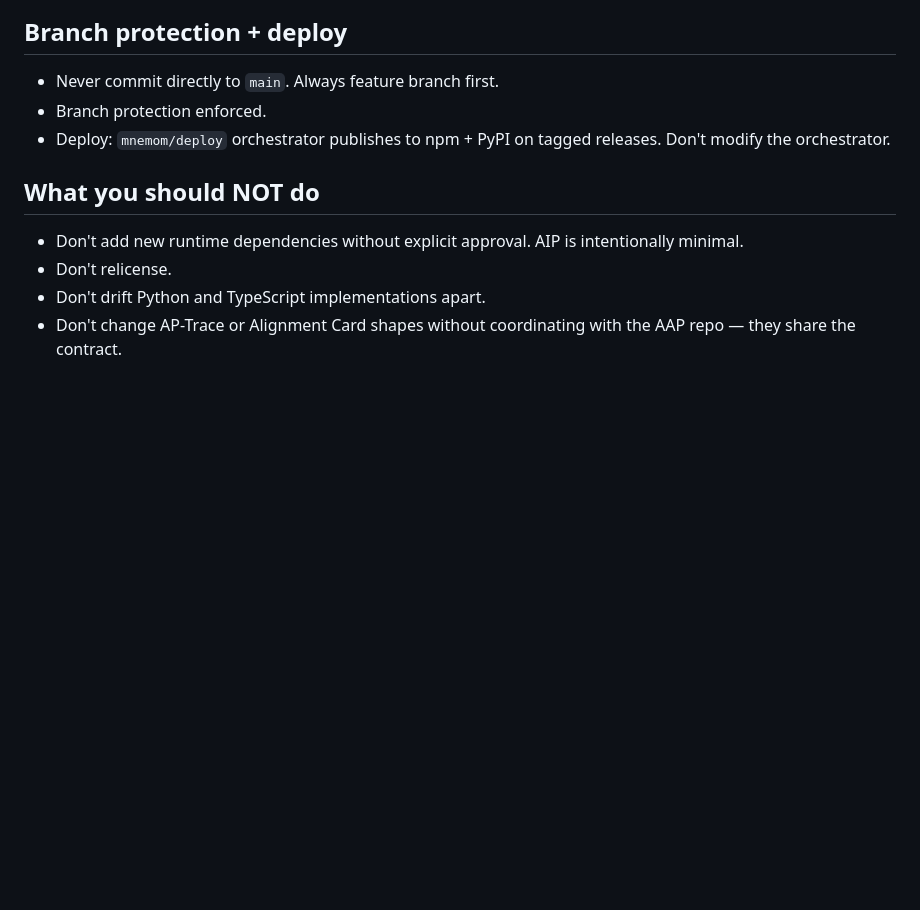
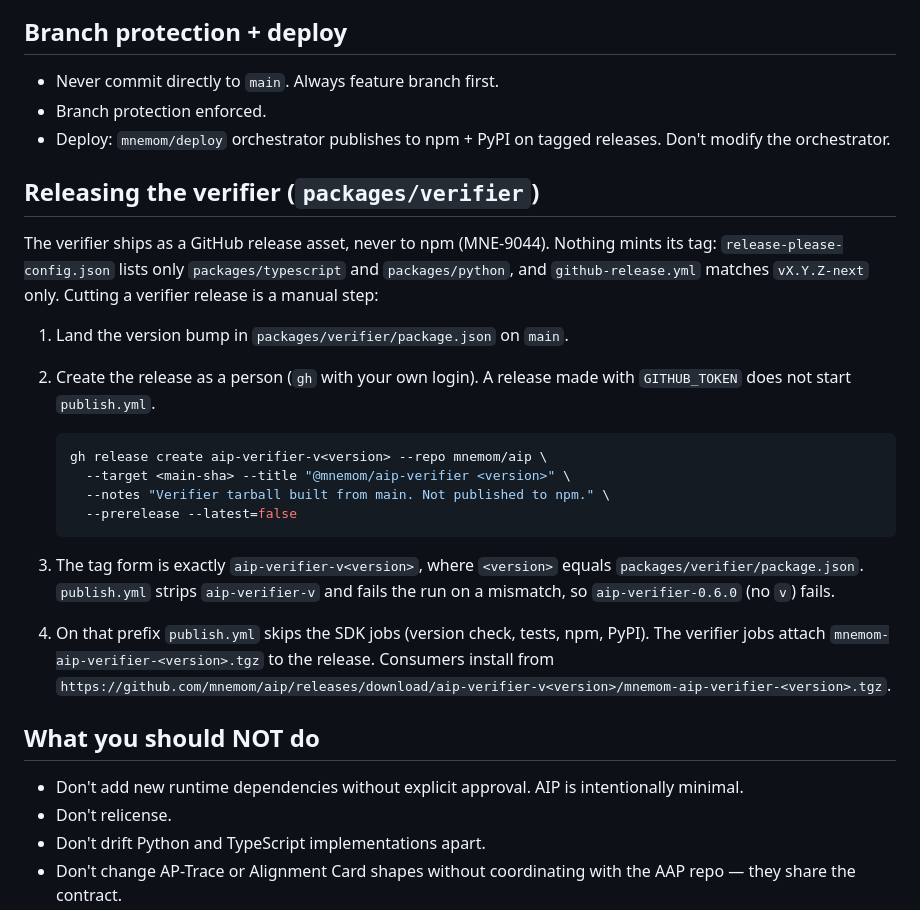
Before and after one commit to mnemom/aip, a Markdown page: AGENTS.md, the part around the change. Rendered like a GitHub page; blank space fills up the shorter version.

Commit message:
docs(agents): document the manual aip-verifier release step and tag form
Follow-up to #213 (keith-PR reviews at ee14b912): nothing mints
`aip-verifier-v*` tags (release-please-config.json has no verifier entry,
github-release.yml matches `v*-next` only), and publish.yml's check needs
the exact `aip-verifier-v<version>` form. AGENTS.md now carries the release
steps, the tag form, and what publish.yml does on that prefix.

Co-Authored-By: Claude Opus 5.5 <noreply@anthropic.com>

````diff
--- a/AGENTS.md
+++ b/AGENTS.md
@@ -89,6 +89,33 @@ examples/                    # Working examples — used in docs
 - Deploy: `mnemom/deploy` orchestrator publishes to npm + PyPI on
   tagged releases. Don't modify the orchestrator.
 
+## Releasing the verifier (`packages/verifier`)
+
+The verifier ships as a GitHub release asset, never to npm (MNE-9044).
+Nothing mints its tag: `release-please-config.json` lists only
+`packages/typescript` and `packages/python`, and `github-release.yml`
+matches `vX.Y.Z-next` only. Cutting a verifier release is a manual step:
+
+1. Land the version bump in `packages/verifier/package.json` on `main`.
+2. Create the release as a person (`gh` with your own login). A release
+   made with `GITHUB_TOKEN` does not start `publish.yml`.
+
+   ```bash
+   gh release create aip-verifier-v<version> --repo mnemom/aip \
+     --target <main-sha> --title "@mnemom/aip-verifier <version>" \
+     --notes "Verifier tarball built from main. Not published to npm." \
+     --prerelease --latest=false
+   ```
+
+3. The tag form is exactly `aip-verifier-v<version>`, where `<version>`
+   equals `packages/verifier/package.json`. `publish.yml` strips
+   `aip-verifier-v` and fails the run on a mismatch, so
+   `aip-verifier-0.6.0` (no `v`) fails.
+4. On that prefix `publish.yml` skips the SDK jobs (version check, tests,
+   npm, PyPI). The verifier jobs attach
+   `mnemom-aip-verifier-<version>.tgz` to the release. Consumers install
+   from `https://github.com/mnemom/aip/releases/download/aip-verifier-v<version>/mnemom-aip-verifier-<version>.tgz`.
+
 ## What you should NOT do
 
 - Don't add new runtime dependencies without explicit approval. AIP is
````
